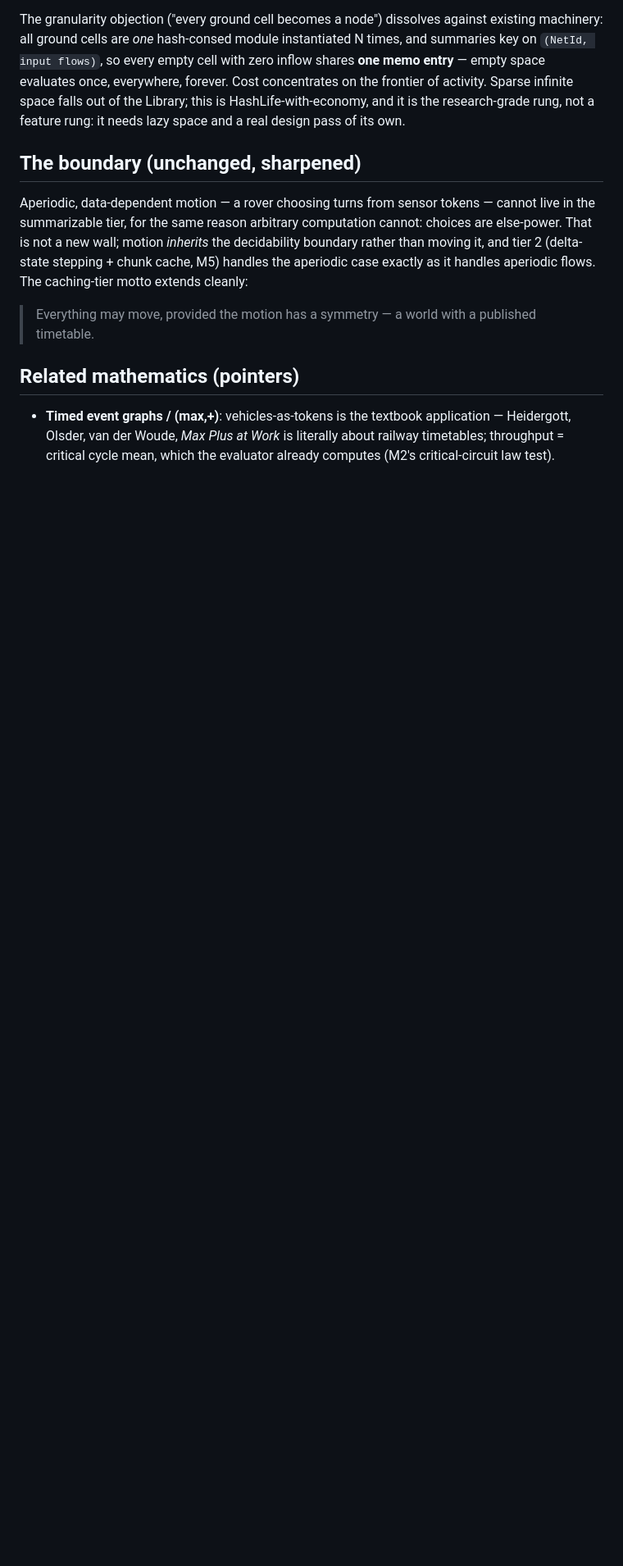
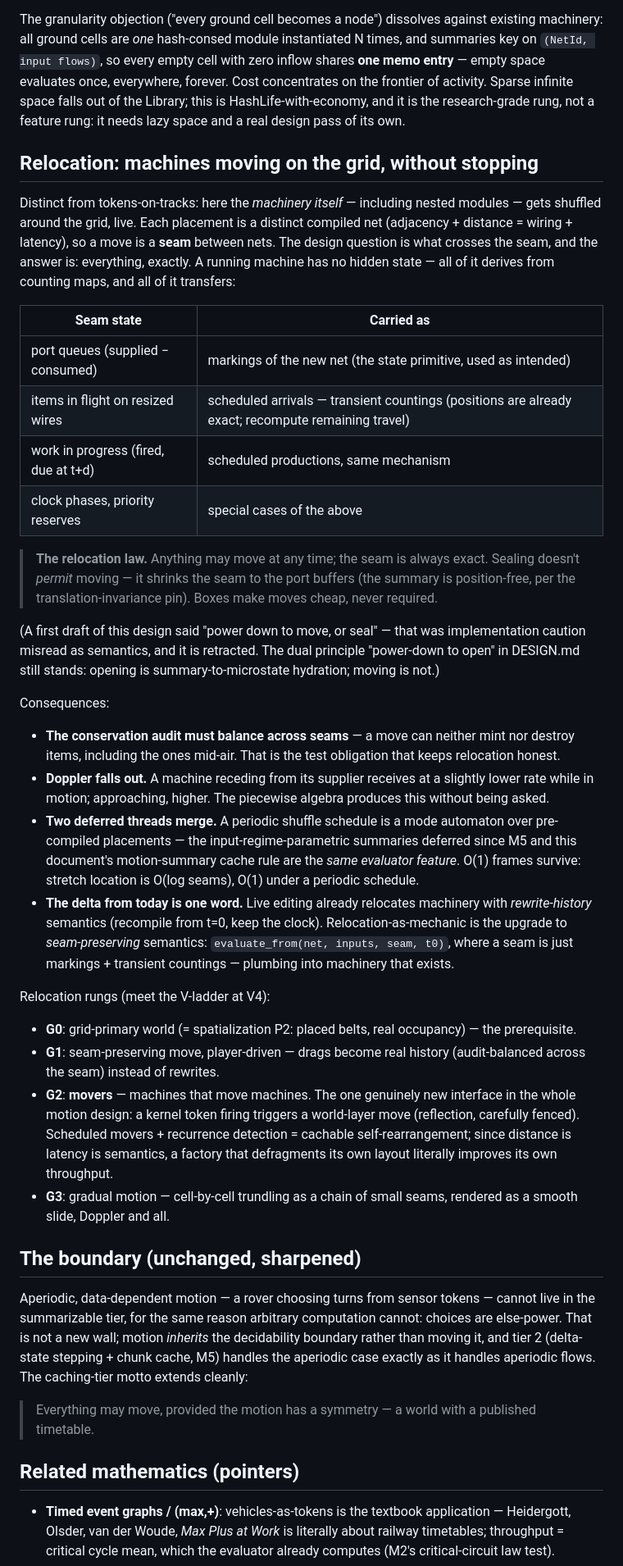
Before and after one commit to Phylliida/hashtorio, a Markdown page: DESIGN-motion.md, the part around the change. Shown at 82% size. Rendered like a GitHub page; blank space fills up the shorter version.

Commit message:
DESIGN-motion.md: relocation — machines move live, seams are exact
Danielle: moving machines must not require shutdown or boxing. Working
it through, the earlier 'power down to move, or seal' law was
implementation caution misread as semantics — retracted in the doc.

A running machine has no hidden state: port queues, in-flight items,
and work-in-progress all derive from counting maps and all transfer
exactly across a placement seam (markings + transient countings). The
relocation law: anything may move at any time; the seam is always
exact; sealing shrinks the seam to the ports (cheap, never required).

Also records: audit-balances-across-seams as the test obligation,
Doppler as a free consequence, the M5 mode-automaton /
V4 motion-summary unification, and the G0-G3 relocation rungs.

Co-Authored-By: Claude Fable 5 <noreply@anthropic.com>

```diff
--- a/DESIGN-motion.md
+++ b/DESIGN-motion.md
@@ -128,6 +128,66 @@ Sparse infinite space falls out of the Library; this is HashLife-with-economy,
 and it is the research-grade rung, not a feature rung: it needs lazy space
 and a real design pass of its own.
 
+## Relocation: machines moving on the grid, without stopping
+
+Distinct from tokens-on-tracks: here the *machinery itself* — including
+nested modules — gets shuffled around the grid, live. Each placement is a
+distinct compiled net (adjacency + distance = wiring + latency), so a move
+is a **seam** between nets. The design question is what crosses the seam,
+and the answer is: everything, exactly. A running machine has no hidden
+state — all of it derives from counting maps, and all of it transfers:
+
+| Seam state | Carried as |
+|---|---|
+| port queues (supplied − consumed) | markings of the new net (the state primitive, used as intended) |
+| items in flight on resized wires | scheduled arrivals — transient countings (positions are already exact; recompute remaining travel) |
+| work in progress (fired, due at t+d) | scheduled productions, same mechanism |
+| clock phases, priority reserves | special cases of the above |
+
+> **The relocation law.** Anything may move at any time; the seam is always
+> exact. Sealing doesn't *permit* moving — it shrinks the seam to the port
+> buffers (the summary is position-free, per the translation-invariance
+> pin). Boxes make moves cheap, never required.
+
+(A first draft of this design said "power down to move, or seal" — that was
+implementation caution misread as semantics, and it is retracted. The dual
+principle "power-down to open" in DESIGN.md still stands: opening is
+summary-to-microstate hydration; moving is not.)
+
+Consequences:
+
+- **The conservation audit must balance across seams** — a move can neither
+  mint nor destroy items, including the ones mid-air. That is the test
+  obligation that keeps relocation honest.
+- **Doppler falls out.** A machine receding from its supplier receives at a
+  slightly lower rate while in motion; approaching, higher. The piecewise
+  algebra produces this without being asked.
+- **Two deferred threads merge.** A periodic shuffle schedule is a mode
+  automaton over pre-compiled placements — the input-regime-parametric
+  summaries deferred since M5 and this document's motion-summary cache rule
+  are the *same evaluator feature*. O(1) frames survive: stretch location is
+  O(log seams), O(1) under a periodic schedule.
+- **The delta from today is one word.** Live editing already relocates
+  machinery with *rewrite-history* semantics (recompile from t=0, keep the
+  clock). Relocation-as-mechanic is the upgrade to *seam-preserving*
+  semantics: `evaluate_from(net, inputs, seam, t0)`, where a seam is just
+  markings + transient countings — plumbing into machinery that exists.
+
+Relocation rungs (meet the V-ladder at V4):
+
+- **G0**: grid-primary world (= spatialization P2: placed belts, real
+  occupancy) — the prerequisite.
+- **G1**: seam-preserving move, player-driven — drags become real history
+  (audit-balanced across the seam) instead of rewrites.
+- **G2**: **movers** — machines that move machines. The one genuinely new
+  interface in the whole motion design: a kernel token firing triggers a
+  world-layer move (reflection, carefully fenced). Scheduled movers +
+  recurrence detection = cachable self-rearrangement; since distance is
+  latency is semantics, a factory that defragments its own layout literally
+  improves its own throughput.
+- **G3**: gradual motion — cell-by-cell trundling as a chain of small seams,
+  rendered as a smooth slide, Doppler and all.
+
 ## The boundary (unchanged, sharpened)
 
 Aperiodic, data-dependent motion — a rover choosing turns from sensor
```
